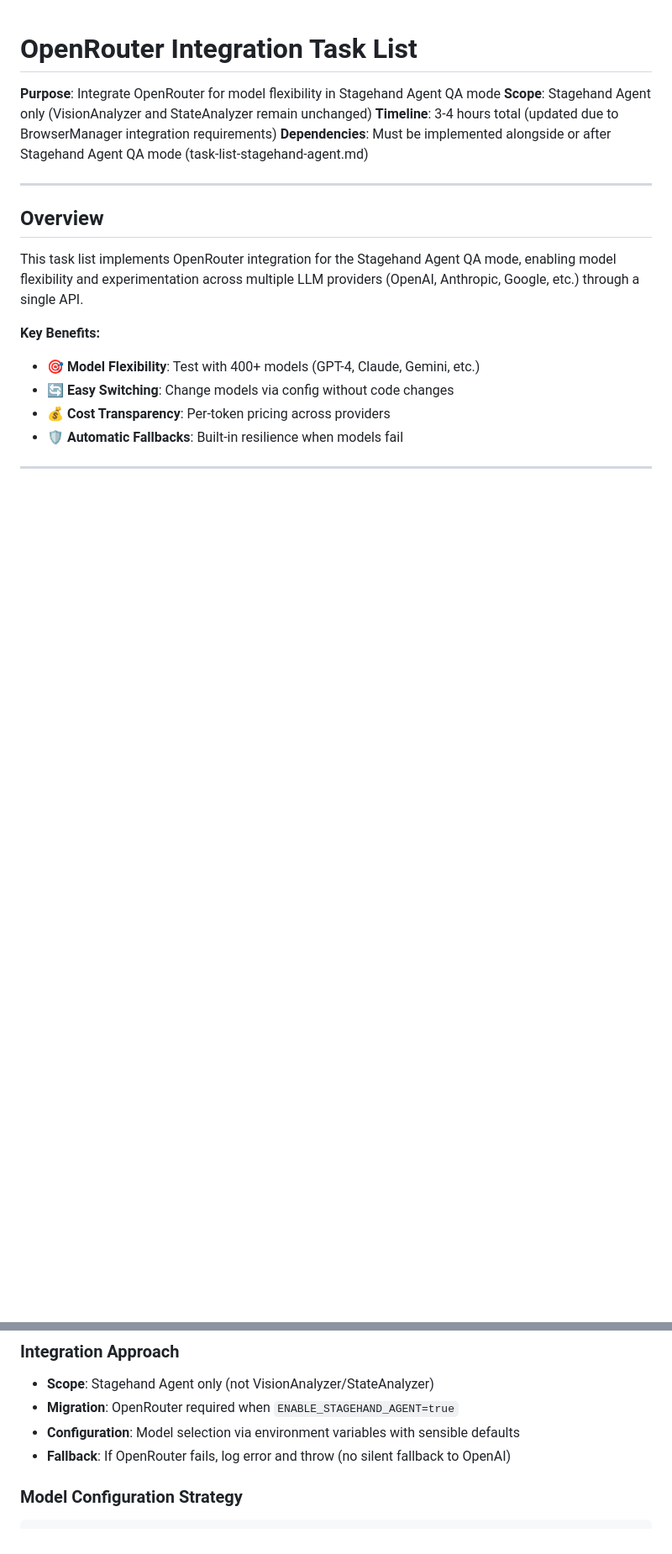
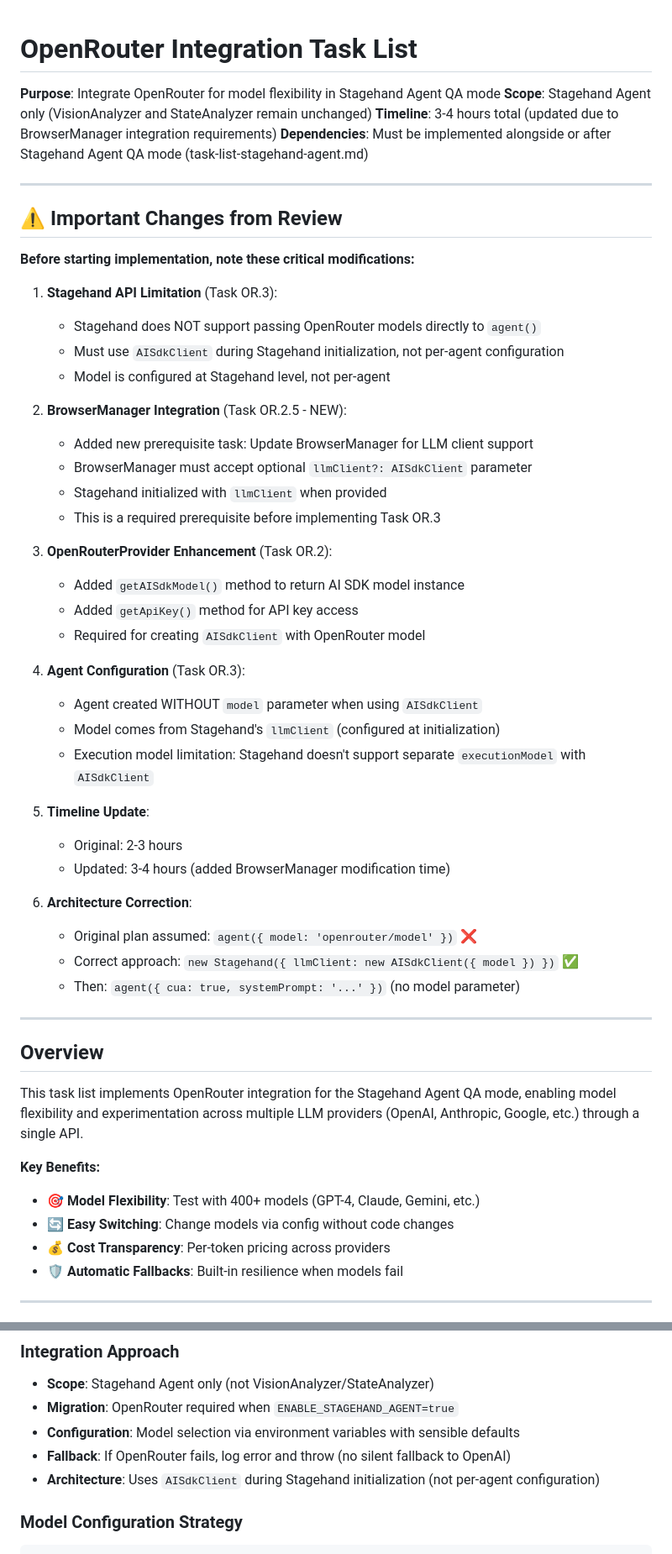
Before and after one commit to nosenfield/dreamup, a Markdown page: _docs/task-list-openrouter-integration.md, 2 parts joined by grey strips. Shown at 84% size. GitHub-like rendering; blank space fills up the shorter version.

Commit message:
docs: Add "Important Changes from Review" section to OpenRouter plan
Document all critical corrections made during plan review:

Key Changes Documented:
1. Stagehand API limitation - must use AISdkClient at initialization
2. BrowserManager integration requirement (new Task OR.2.5)
3. OpenRouterProvider enhancement (getAISdkModel method)
4. Agent configuration correction (no model parameter with AISdkClient)
5. Timeline update (2-3h → 3-4h)
6. Architecture correction (AISdkClient approach)

This section provides clear guidance for implementers on what changed
from the original plan and why.

Files modified:
- _docs/task-list-openrouter-integration.md: Added review changes section

````diff
--- a/_docs/task-list-openrouter-integration.md
+++ b/_docs/task-list-openrouter-integration.md
@@ -4,6 +4,42 @@
 **Scope**: Stagehand Agent only (VisionAnalyzer and StateAnalyzer remain unchanged)
 **Timeline**: 3-4 hours total (updated due to BrowserManager integration requirements)
 **Dependencies**: Must be implemented alongside or after Stagehand Agent QA mode (task-list-stagehand-agent.md)
+
+---
+
+## ⚠️ Important Changes from Review
+
+**Before starting implementation, note these critical modifications:**
+
+1. **Stagehand API Limitation** (Task OR.3):
+   - Stagehand does NOT support passing OpenRouter models directly to `agent()`
+   - Must use `AISdkClient` during Stagehand initialization, not per-agent configuration
+   - Model is configured at Stagehand level, not per-agent
+
+2. **BrowserManager Integration** (Task OR.2.5 - NEW):
+   - Added new prerequisite task: Update BrowserManager for LLM client support
+   - BrowserManager must accept optional `llmClient?: AISdkClient` parameter
+   - Stagehand initialized with `llmClient` when provided
+   - This is a required prerequisite before implementing Task OR.3
+
+3. **OpenRouterProvider Enhancement** (Task OR.2):
+   - Added `getAISdkModel()` method to return AI SDK model instance
+   - Added `getApiKey()` method for API key access
+   - Required for creating `AISdkClient` with OpenRouter model
+
+4. **Agent Configuration** (Task OR.3):
+   - Agent created WITHOUT `model` parameter when using `AISdkClient`
+   - Model comes from Stagehand's `llmClient` (configured at initialization)
+   - Execution model limitation: Stagehand doesn't support separate `executionModel` with `AISdkClient`
+
+5. **Timeline Update**:
+   - Original: 2-3 hours
+   - Updated: 3-4 hours (added BrowserManager modification time)
+
+6. **Architecture Correction**:
+   - Original plan assumed: `agent({ model: 'openrouter/model' })` ❌
+   - Correct approach: `new Stagehand({ llmClient: new AISdkClient({ model }) })` ✅
+   - Then: `agent({ cua: true, systemPrompt: '...' })` (no model parameter)
 
 ---
 
@@ -32,6 +68,7 @@ This task list implements OpenRouter integration for the Stagehand Agent QA mode
 - **Migration**: OpenRouter required when `ENABLE_STAGEHAND_AGENT=true`
 - **Configuration**: Model selection via environment variables with sensible defaults
 - **Fallback**: If OpenRouter fails, log error and throw (no silent fallback to OpenAI)
+- **Architecture**: Uses `AISdkClient` during Stagehand initialization (not per-agent configuration)
 
 ### Model Configuration Strategy
 ```
````
